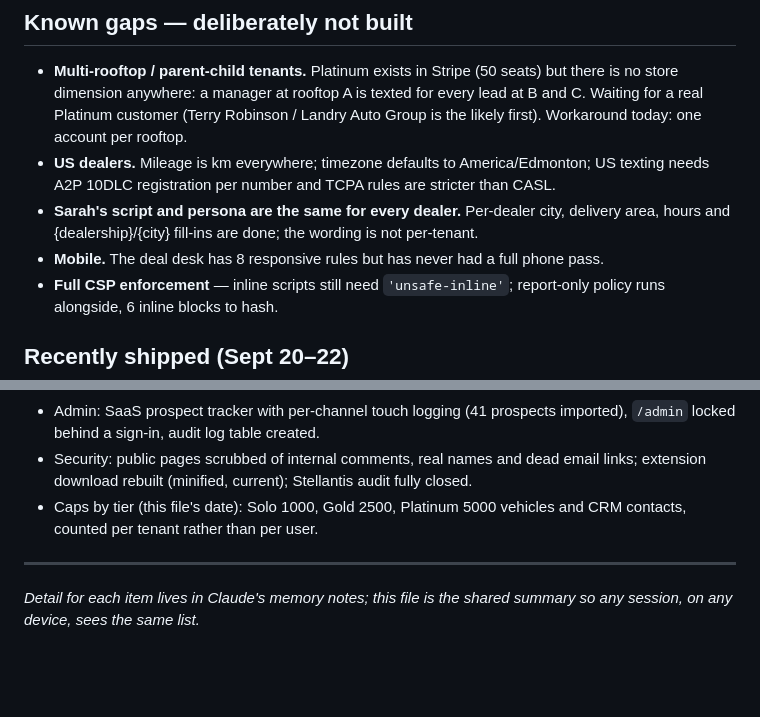
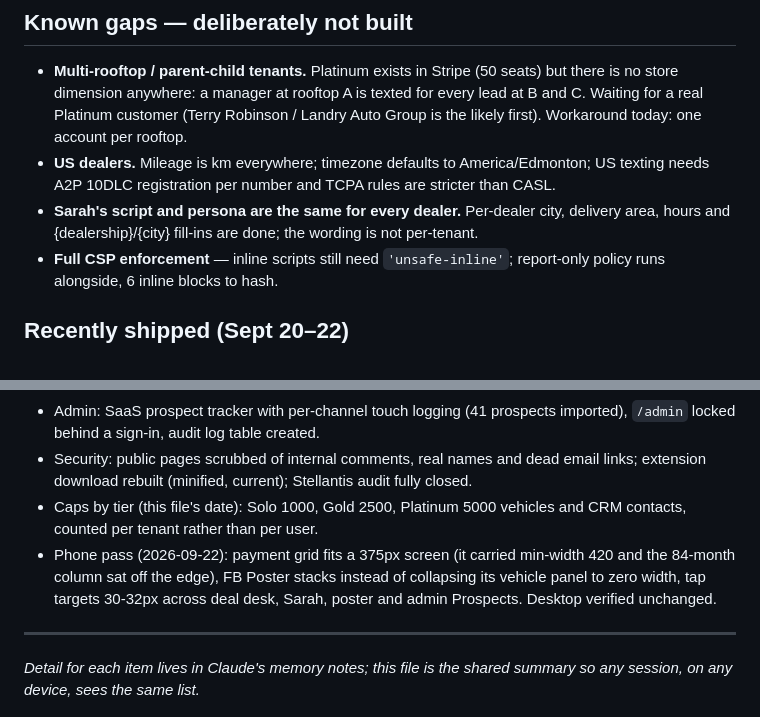
Before and after one commit to firstfinancialcanada-art/first-fin-sms, a Markdown page: docs/WORKLIST.md, 2 parts joined by grey strips. GitHub-like rendering; blank space fills up the shorter version.

Commit message:
Worklist: phone pass done, drop mobile from the gaps
Co-Authored-By: Claude Opus 5 <noreply@anthropic.com>

```diff
--- a/docs/WORKLIST.md
+++ b/docs/WORKLIST.md
@@ -29,7 +29,6 @@ Franco is selling cars at South Trail Chrysler to get sharp on the phone. SaaS p
 - **Multi-rooftop / parent-child tenants.** Platinum exists in Stripe (50 seats) but there is no store dimension anywhere: a manager at rooftop A is texted for every lead at B and C. Waiting for a real Platinum customer (Terry Robinson / Landry Auto Group is the likely first). Workaround today: one account per rooftop.
 - **US dealers.** Mileage is km everywhere; timezone defaults to America/Edmonton; US texting needs A2P 10DLC registration per number and TCPA rules are stricter than CASL.
 - **Sarah's script and persona are the same for every dealer.** Per-dealer city, delivery area, hours and {dealership}/{city} fill-ins are done; the wording is not per-tenant.
-- **Mobile.** The deal desk has 8 responsive rules but has never had a full phone pass.
 - **Full CSP enforcement** — inline scripts still need `'unsafe-inline'`; report-only policy runs alongside, 6 inline blocks to hash.
 
 ## Recently shipped (Sept 20–22)
@@ -40,6 +39,7 @@ Franco is selling cars at South Trail Chrysler to get sharp on the phone. SaaS p
 - Admin: SaaS prospect tracker with per-channel touch logging (41 prospects imported), `/admin` locked behind a sign-in, audit log table created.
 - Security: public pages scrubbed of internal comments, real names and dead email links; extension download rebuilt (minified, current); Stellantis audit fully closed.
 - Caps by tier (this file's date): Solo 1000, Gold 2500, Platinum 5000 vehicles and CRM contacts, counted per tenant rather than per user.
+- Phone pass (2026-09-22): payment grid fits a 375px screen (it carried min-width 420 and the 84-month column sat off the edge), FB Poster stacks instead of collapsing its vehicle panel to zero width, tap targets 30-32px across deal desk, Sarah, poster and admin Prospects. Desktop verified unchanged.
 
 ---
 
```
